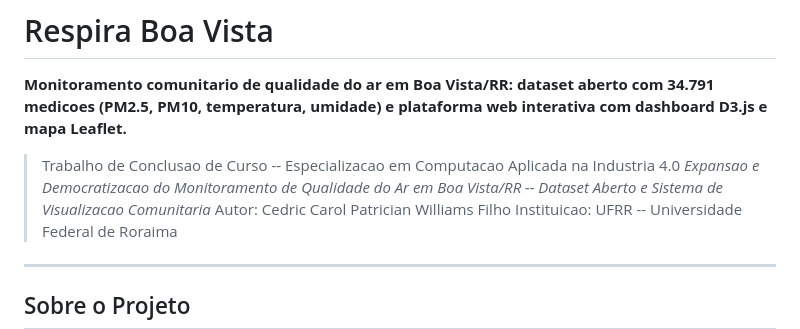
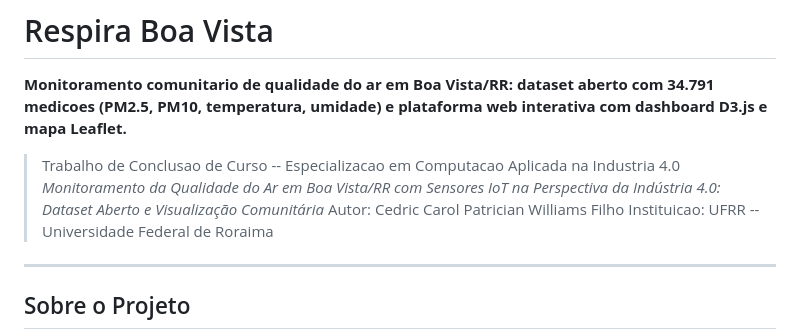
Before and after one commit to cedricrr/respira-boa-vista, a Markdown page: README.md, the part around the change. Drawn GitHub-style.

Commit message:
doc: Update project description in README.md

```diff
--- a/README.md
+++ b/README.md
@@ -3,7 +3,7 @@
 **Monitoramento comunitario de qualidade do ar em Boa Vista/RR: dataset aberto com 34.791 medicoes (PM2.5, PM10, temperatura, umidade) e plataforma web interativa com dashboard D3.js e mapa Leaflet.**
 
 > Trabalho de Conclusao de Curso -- Especializacao em Computacao Aplicada na Industria 4.0
-> *Expansao e Democratizacao do Monitoramento de Qualidade do Ar em Boa Vista/RR -- Dataset Aberto e Sistema de Visualizacao Comunitaria*
+> *Monitoramento da Qualidade do Ar em Boa Vista/RR com Sensores IoT na Perspectiva da Indústria 4.0: Dataset Aberto e Visualização Comunitária*
 > Autor: Cedric Carol Patrician Williams Filho
 > Instituicao: UFRR -- Universidade Federal de Roraima
 
```
